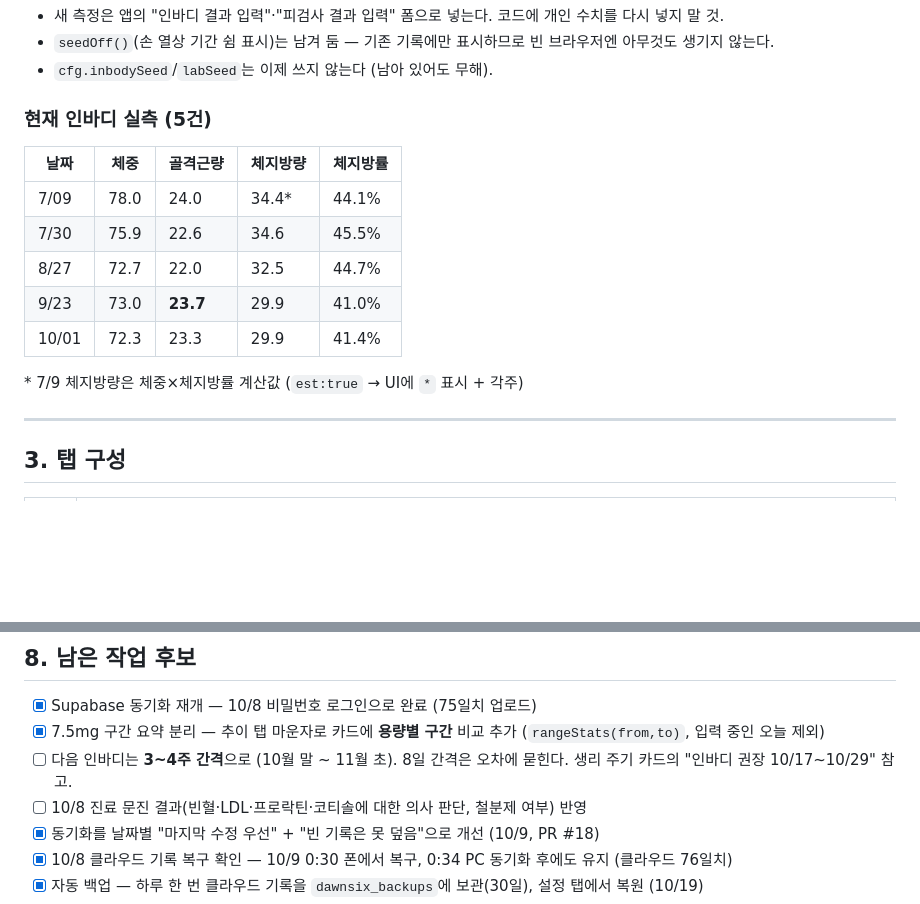
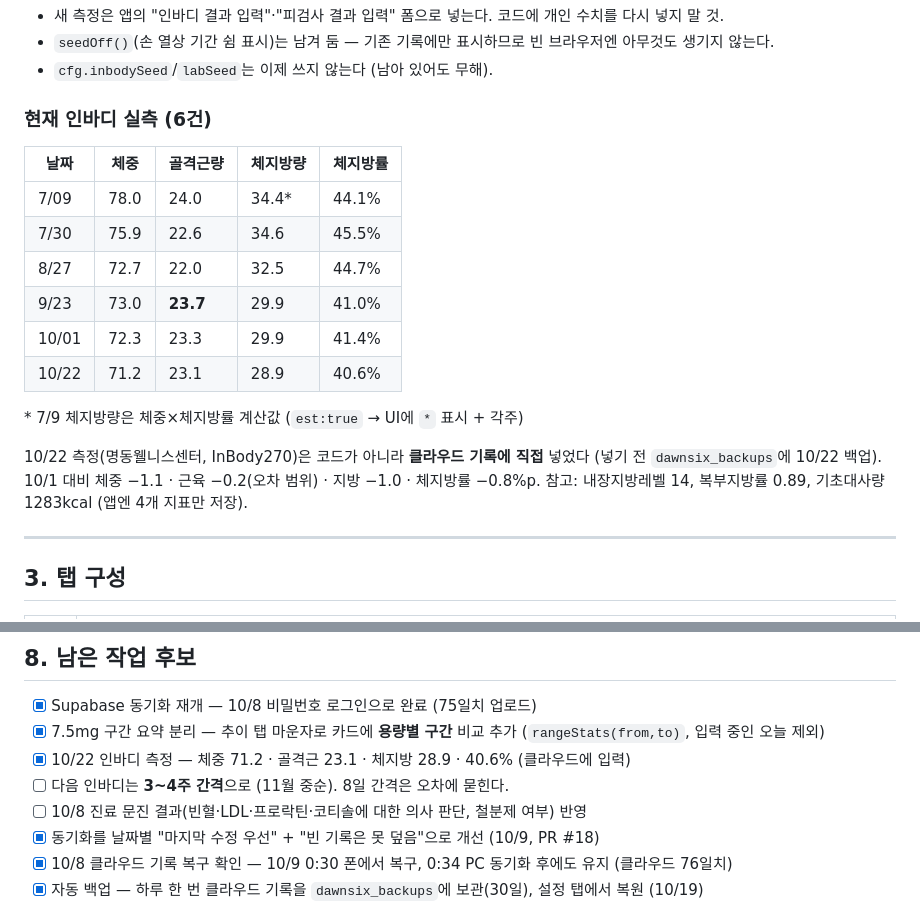
Before and after one commit to EunmiRoh/dawnsix, a Markdown page: CLAUDE.md, 2 parts joined by grey strips. GitHub-like rendering; blank space fills up the shorter version.

Commit message:
CLAUDE.md: 10/22 인바디 결과 기록
Co-Authored-By: Claude Opus 5.5 <noreply@anthropic.com>
Claude-Session: https://claude.ai/code/session_018brJZdjGApcJmNMJdb5faE

```diff
--- a/CLAUDE.md
+++ b/CLAUDE.md
@@ -72,7 +72,7 @@ if(r.off === undefined) r.off = false;
 - `seedOff()`(손 열상 기간 쉼 표시)는 남겨 둠 — 기존 기록에만 표시하므로 빈 브라우저엔 아무것도 생기지 않는다.
 - `cfg.inbodySeed`/`labSeed`는 이제 쓰지 않는다 (남아 있어도 무해).
 
-### 현재 인바디 실측 (5건)
+### 현재 인바디 실측 (6건)
 
 | 날짜 | 체중 | 골격근량 | 체지방량 | 체지방률 |
 |---|---|---|---|---|
@@ -81,8 +81,11 @@ if(r.off === undefined) r.off = false;
 | 8/27 | 72.7 | 22.0 | 32.5 | 44.7% |
 | 9/23 | 73.0 | **23.7** | 29.9 | 41.0% |
 | 10/01 | 72.3 | 23.3 | 29.9 | 41.4% |
+| 10/22 | 71.2 | 23.1 | 28.9 | 40.6% |
 
 \* 7/9 체지방량은 체중×체지방률 계산값 (`est:true` → UI에 `*` 표시 + 각주)
+
+10/22 측정(명동웰니스센터, InBody270)은 코드가 아니라 **클라우드 기록에 직접** 넣었다 (넣기 전 `dawnsix_backups`에 10/22 백업). 10/1 대비 체중 −1.1 · 근육 −0.2(오차 범위) · 지방 −1.0 · 체지방률 −0.8%p. 참고: 내장지방레벨 14, 복부지방률 0.89, 기초대사량 1283kcal (앱엔 4개 지표만 저장).
 
 ---
 
@@ -293,7 +296,8 @@ URL: https://izszsqhexxzyjokwgehv.supabase.co
 
 - [x] Supabase 동기화 재개 — 10/8 비밀번호 로그인으로 완료 (75일치 업로드)
 - [x] 7.5mg 구간 요약 분리 — 추이 탭 마운자로 카드에 **용량별 구간** 비교 추가 (`rangeStats(from,to)`, 입력 중인 오늘 제외)
-- [ ] 다음 인바디는 **3~4주 간격**으로 (10월 말 ~ 11월 초). 8일 간격은 오차에 묻힌다. 생리 주기 카드의 "인바디 권장 10/17~10/29" 참고.
+- [x] 10/22 인바디 측정 — 체중 71.2 · 골격근 23.1 · 체지방 28.9 · 40.6% (클라우드에 입력)
+- [ ] 다음 인바디는 **3~4주 간격**으로 (11월 중순). 8일 간격은 오차에 묻힌다.
 - [ ] 10/8 진료 문진 결과(빈혈·LDL·프로락틴·코티솔에 대한 의사 판단, 철분제 여부) 반영
 - [x] 동기화를 날짜별 "마지막 수정 우선" + "빈 기록은 못 덮음"으로 개선 (10/9, PR #18)
 - [x] 10/8 클라우드 기록 복구 확인 — 10/9 0:30 폰에서 복구, 0:34 PC 동기화 후에도 유지 (클라우드 76일치)
```
